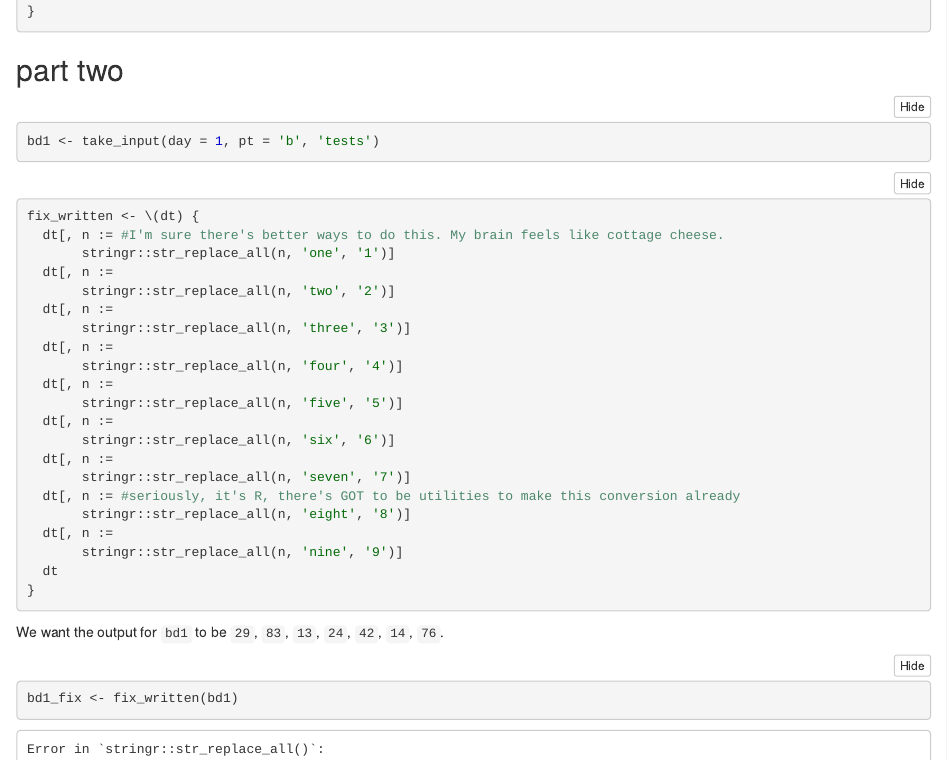
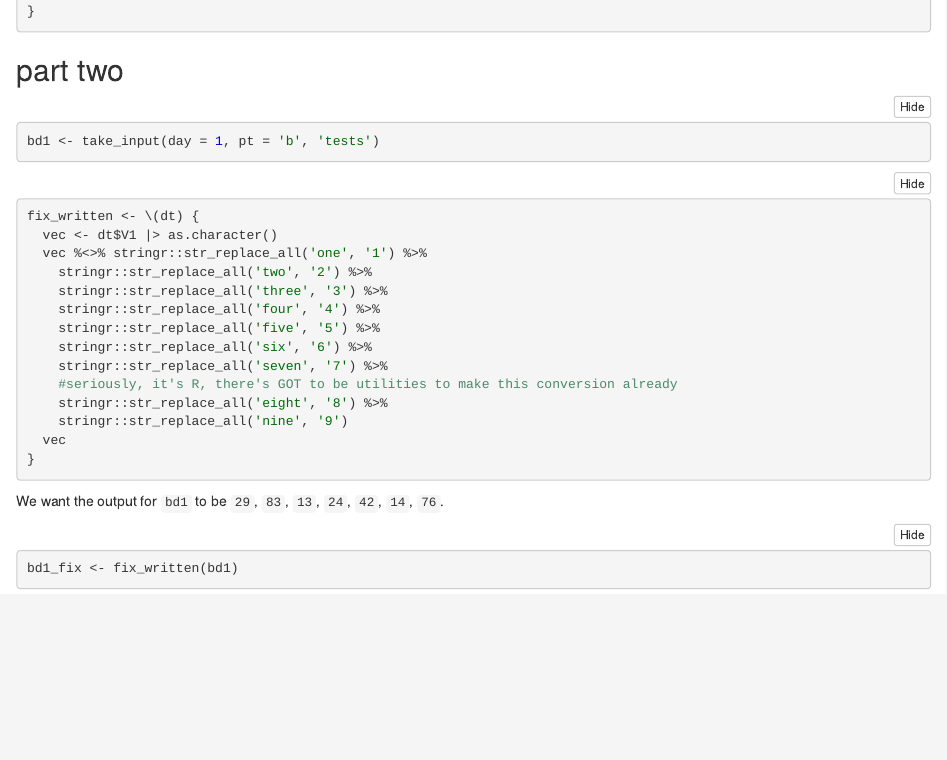
Before and after one commit to cyrusae/aoc23, an R Markdown document (inst/day_01.Rmd): the page in a window 1100 px wide, from 1060 px down. The pictures show the output file inst/day_01.nb.html that the author committed with the source, opened offline.

Commit message:
different failure mode

````diff
--- a/inst/day_01.Rmd
+++ b/inst/day_01.Rmd
@@ -67,25 +67,17 @@ bd1 <- take_input(day = 1, pt = 'b', 'tests')
 ```{r}
 fix_written <- \(dt) {
   vec <- dt$V1 |> as.character()
-  dt[, n := #I'm sure there's better ways to do this. My brain feels like cottage cheese.
-       stringr::str_replace_all(n, 'one', '1')]
-  dt[, n :=
-       stringr::str_replace_all(n, 'two', '2')]
-  dt[, n :=
-       stringr::str_replace_all(n, 'three', '3')]
-  dt[, n :=
-       stringr::str_replace_all(n, 'four', '4')]
-  dt[, n :=
-       stringr::str_replace_all(n, 'five', '5')]
-  dt[, n :=
-       stringr::str_replace_all(n, 'six', '6')]
-  dt[, n :=
-       stringr::str_replace_all(n, 'seven', '7')]
-  dt[, n := #seriously, it's R, there's GOT to be utilities to make this conversion already
-       stringr::str_replace_all(n, 'eight', '8')]
-  dt[, n :=
-       stringr::str_replace_all(n, 'nine', '9')]
-  dt
+  vec %<>% stringr::str_replace_all('one', '1') %>%
+    stringr::str_replace_all('two', '2') %>%
+    stringr::str_replace_all('three', '3') %>%
+    stringr::str_replace_all('four', '4') %>%
+    stringr::str_replace_all('five', '5') %>%
+    stringr::str_replace_all('six', '6') %>%
+    stringr::str_replace_all('seven', '7') %>%
+    #seriously, it's R, there's GOT to be utilities to make this conversion already
+    stringr::str_replace_all('eight', '8') %>%
+    stringr::str_replace_all('nine', '9')
+  vec
 }
 ```
 
````
Also changed, not shown: inst/day_01.nb.html.
